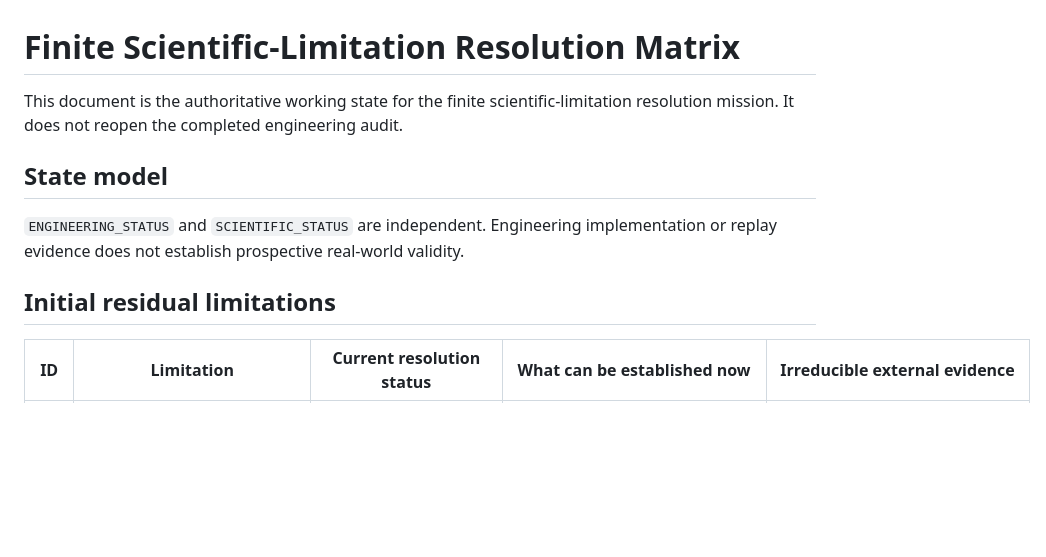
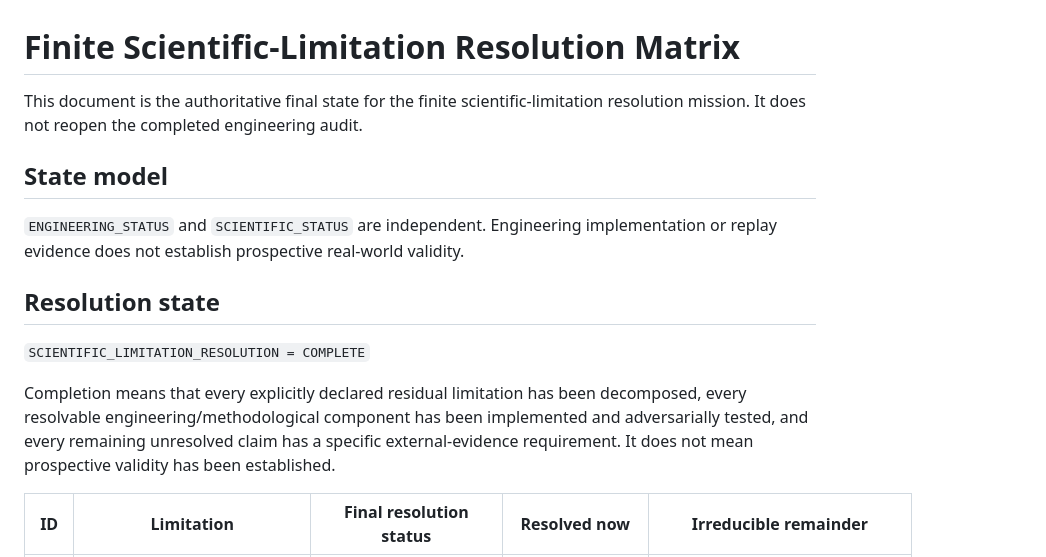
Before and after one commit to DrRomanSalvador/Ceuta, a Markdown page: docs/scientific/SCIENTIFIC_LIMITATION_RESOLUTION_MATRIX.md, the part around one of its changes. Drawn GitHub-style; blank space fills up the shorter version.

```diff
--- a/docs/scientific/SCIENTIFIC_LIMITATION_RESOLUTION_MATRIX.md
+++ b/docs/scientific/SCIENTIFIC_LIMITATION_RESOLUTION_MATRIX.md
@@ -1,12 +1,16 @@
 # Finite Scientific-Limitation Resolution Matrix
 
-This document is the authoritative working state for the finite scientific-limitation resolution mission. It does not reopen the completed engineering audit.
+This document is the authoritative final state for the finite scientific-limitation resolution mission. It does not reopen the completed engineering audit.
 
 ## State model
 
 `ENGINEERING_STATUS` and `SCIENTIFIC_STATUS` are independent. Engineering implementation or replay evidence does not establish prospective real-world validity.
 
-## Initial residual limitations
+## Resolution state
 
-| ID | Limitation | Current resolution status | What can be established now | Irreducible external evidence |
+`SCIENTIFIC_LIMITATION_RESOLUTION = COMPLETE`
+
+Completion means that every explicitly declared residual limitation has been decomposed, every resolvable engineering/methodological component has been implemented and adversarially tested, and every remaining unresolved claim has a specific external-evidence requirement. It does not mean prospective validity has been established.
+
+| ID | Limitation | Final resolution status | Resolved now | Irreducible remainder |
 |---|---|---|---|---|
```
Also changed, not shown: other parts of docs/scientific/SCIENTIFIC_LIMITATION_RESOLUTION_MATRIX.md (+31 -55 lines).
